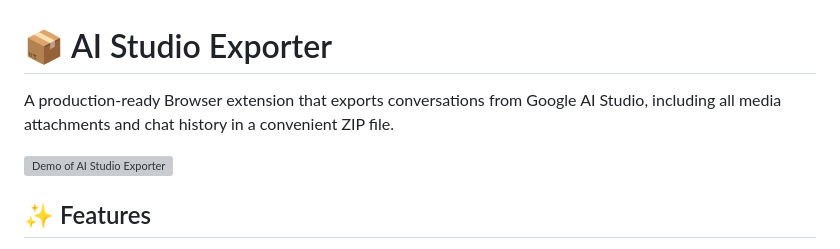
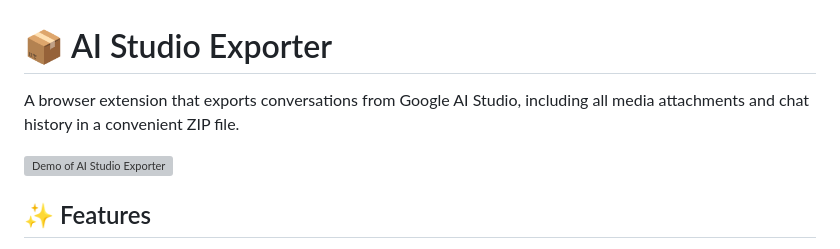
Before and after one commit to Sukarth/AI-studio-exporter, a Markdown page: README.md, the part around one of its changes. Drawn GitHub-style; grey boxes are pictures that could not be loaded.

```diff
--- a/README.md
+++ b/README.md
@@ -1,4 +1,4 @@
 # 📦 AI Studio Exporter
 
-A production-ready Browser extension that exports conversations from Google AI Studio, including all media attachments and chat history in a convenient ZIP file.
+A browser extension that exports conversations from Google AI Studio, including all media attachments and chat history in a convenient ZIP file.
 
```
Also changed, not shown: other parts of README.md (+1 -1 lines).
